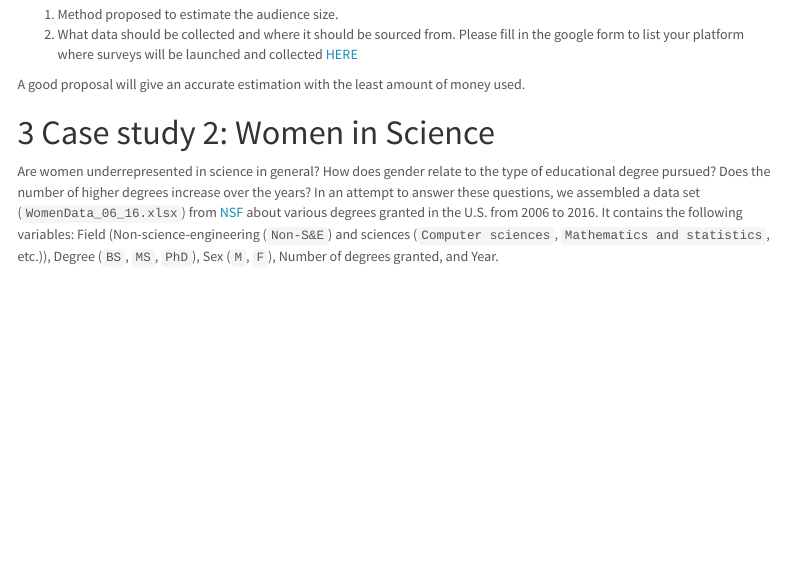
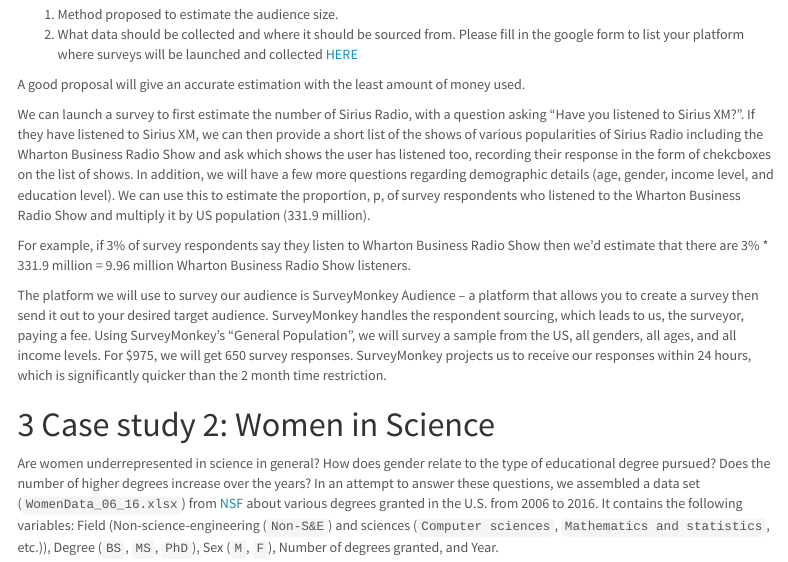
Before and after one commit to mateega/STAT-5710-Data-Mining-HW1, an R Markdown document (hw1_sp2023.Rmd): the page in a window 1100 px wide, from 10200 px down. Rendered offline with R 4.5, knitr and Pandoc, with nearby package versions; menus at the side of the page are left out; long lines of code are wrapped.

Commit message:
Add files via upload

```diff
--- a/hw1_sp2023.Rmd
+++ b/hw1_sp2023.Rmd
@@ -368,7 +368,11 @@
 
 A good proposal will give an accurate estimation with the least amount of money used.
 
+We can launch a survey to first estimate the number of Sirius Radio, with a question asking "Have you listened to Sirius XM?". If they have listened to Sirius XM, we can then provide a short list of the shows of various popularities of Sirius Radio including the Wharton Business Radio Show and ask which shows the user has listened too, recording their response in the form of chekcboxes on the list of shows. In addition, we will have a few more questions regarding demographic details (age, gender, income level, and education level). We can use this to estimate the proportion, p, of survey respondents who listened to the Wharton Business Radio Show and multiply it by US population (331.9 million).
 
+For example, if 3% of survey respondents say they listen to Wharton Business Radio Show then we'd estimate that there are 3% * 331.9 million = 9.96 million Wharton Business Radio Show listeners.
+
+The platform we will use to survey our audience is SurveyMonkey Audience -- a platform that allows you to create a survey then send it out to your desired target audience. SurveyMonkey handles the respondent sourcing, which leads to us, the surveyor, paying a fee. Using SurveyMonkey’s “General Population”, we will survey a sample from the US, all genders, all ages, and all income levels. For $975, we will get 650 survey responses. SurveyMonkey projects us to receive our responses within 24 hours, which is significantly quicker than the 2 month time restriction.
 
 # Case study 2: Women in Science
 
```
Also changed, not shown: hw1_sp2023.html (added).
